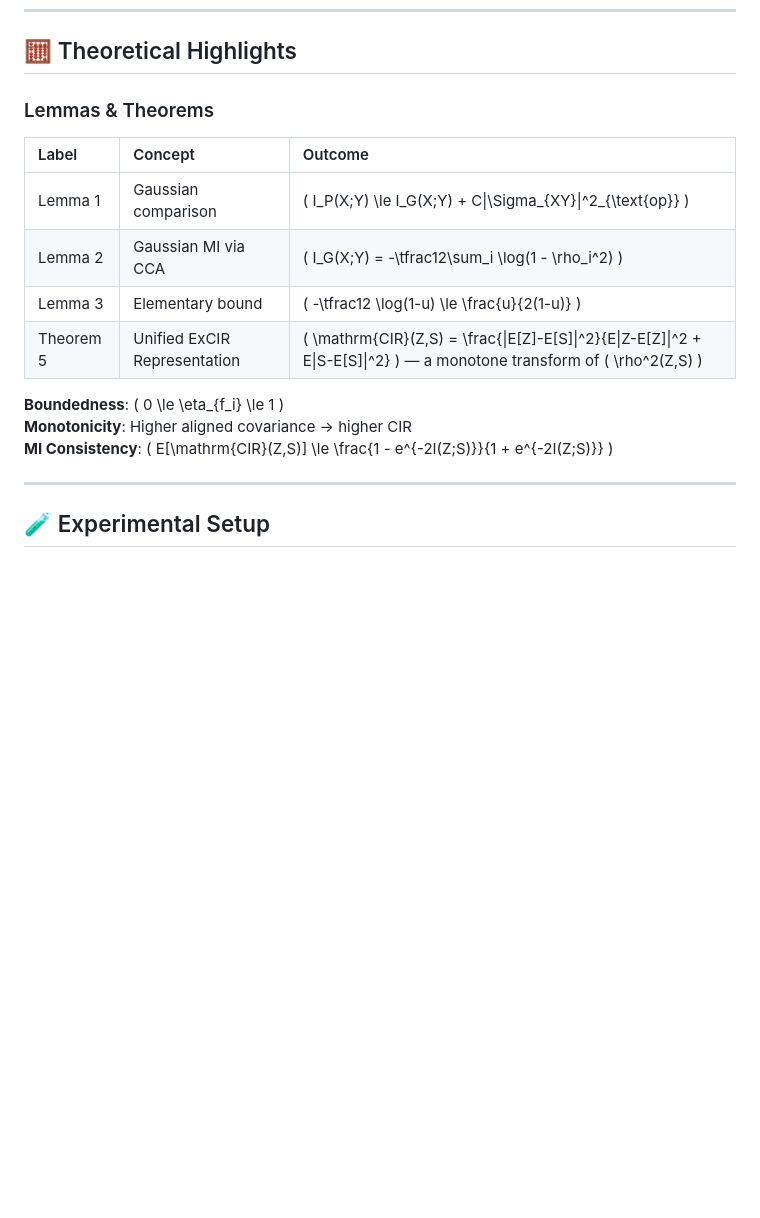
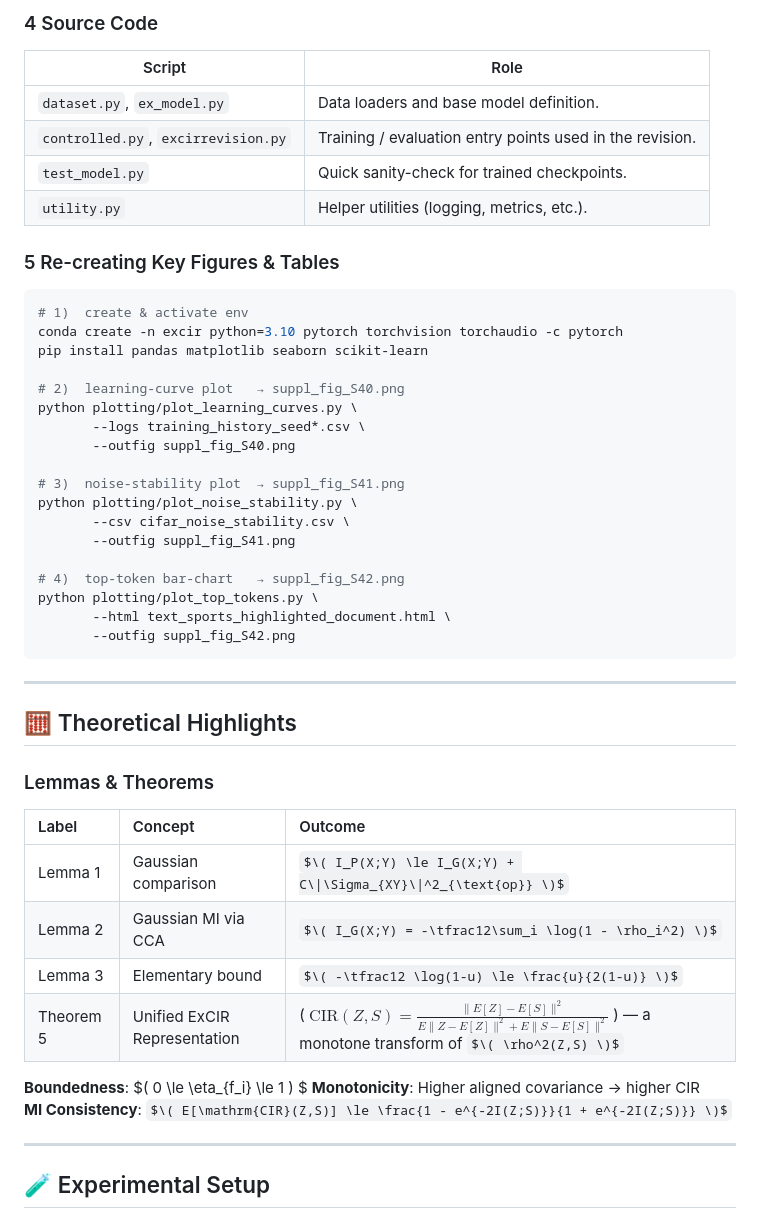
Before and after one commit to IamRabin/ExCIR, a Markdown page: README.md, the part around one of its changes. GitHub-like rendering; some formulas as TeX source; blank space fills up the shorter version.

````diff
--- a/README.md
+++ b/README.md
@@ -44,16 +76,48 @@ The method generalizes previous CIR formulations (BlockCIR, CC-CIR) and outperfo
+### 4  Source Code
+
+| Script | Role |
+|--------|------|
+| `dataset.py`, `ex_model.py` | Data loaders and base model definition. |
+| `controlled.py`, `excirrevision.py` | Training / evaluation entry points used in the revision. |
+| `test_model.py` | Quick sanity-check for trained checkpoints. |
+| `utility.py` | Helper utilities (logging, metrics, etc.). |
+
+### 5  Re-creating Key Figures & Tables
+
+```bash
+# 1)  create & activate env
+conda create -n excir python=3.10 pytorch torchvision torchaudio -c pytorch
+pip install pandas matplotlib seaborn scikit-learn
+
+# 2)  learning-curve plot   → suppl_fig_S40.png
+python plotting/plot_learning_curves.py \
+       --logs training_history_seed*.csv \
+       --outfig suppl_fig_S40.png
+
+# 3)  noise-stability plot  → suppl_fig_S41.png
+python plotting/plot_noise_stability.py \
+       --csv cifar_noise_stability.csv \
+       --outfig suppl_fig_S41.png
+
+# 4)  top-token bar-chart   → suppl_fig_S42.png
+python plotting/plot_top_tokens.py \
+       --html text_sports_highlighted_document.html \
+       --outfig suppl_fig_S42.png
+```
+------
 ## 🧮 Theoretical Highlights
 
 ### Lemmas & Theorems
 | Label | Concept | Outcome |
 |:--|:--|:--|
-| Lemma 1 | Gaussian comparison | \( I_P(X;Y) \le I_G(X;Y) + C\|\Sigma_{XY}\|^2_{\text{op}} \) |
-| Lemma 2 | Gaussian MI via CCA | \( I_G(X;Y) = -\tfrac12\sum_i \log(1 - \rho_i^2) \) |
-| Lemma 3 | Elementary bound | \( -\tfrac12 \log(1-u) \le \frac{u}{2(1-u)} \) |
-| Theorem 5 | Unified ExCIR Representation | \( \mathrm{CIR}(Z,S) = \frac{\|E[Z]-E[S]\|^2}{E\|Z-E[Z]\|^2 + E\|S-E[S]\|^2} \) — a monotone transform of \( \rho^2(Z,S) \) |
+| Lemma 1 | Gaussian comparison | $\( I_P(X;Y) \le I_G(X;Y) + C\|\Sigma_{XY}\|^2_{\text{op}} \)$ |
+| Lemma 2 | Gaussian MI via CCA | $\( I_G(X;Y) = -\tfrac12\sum_i \log(1 - \rho_i^2) \)$ |
+| Lemma 3 | Elementary bound | $\( -\tfrac12 \log(1-u) \le \frac{u}{2(1-u)} \)$ |
+| Theorem 5 | Unified ExCIR Representation | \( $\mathrm{CIR}(Z,S) = \frac{\|E[Z]-E[S]\|^2}{E\|Z-E[Z]\|^2 + E\|S-E[S]\|^2}$ \) — a monotone transform of $\( \rho^2(Z,S) \)$ |
 
-**Boundedness**: \( 0 \le \eta_{f_i} \le 1 \)
+**Boundedness**: $\( 0 \le \eta_{f_i} \le 1 \) $
 **Monotonicity**: Higher aligned covariance → higher CIR
-**MI Consistency**: \( E[\mathrm{CIR}(Z,S)] \le \frac{1 - e^{-2I(Z;S)}}{1 + e^{-2I(Z;S)}} \)
+**MI Consistency**: $\( E[\mathrm{CIR}(Z,S)] \le \frac{1 - e^{-2I(Z;S)}}{1 + e^{-2I(Z;S)}} \)$
 
 ---
 
````
Also changed, not shown: other parts of README.md (+32 -76 lines).
